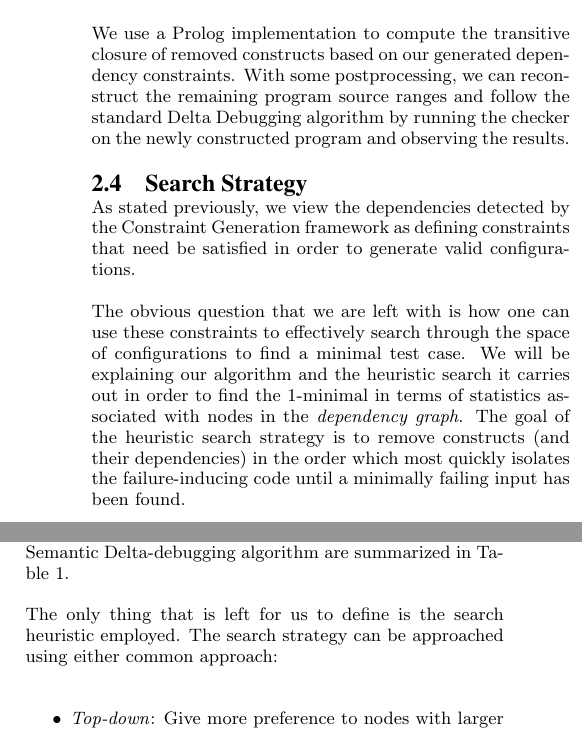
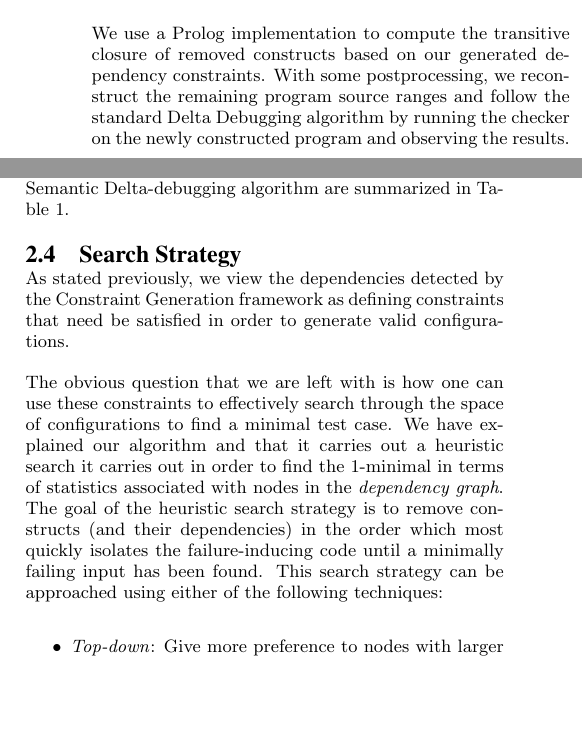
Before and after one commit to suhailshergill/SDD, a LaTeX paper (doc/finalReport/report.tex): two parts of the columns of page 3 of 5, joined at a grey line, cut so that both start at the same text, the shorter picture padded with empty space. Compiled offline with pdfLaTeX.

Commit message:
Moved shit around, corrected tense. removed 'will'

```diff
--- a/doc/finalReport/report.tex
+++ b/doc/finalReport/report.tex
@@ -253,28 +253,9 @@ what our Semantic Delta-debugging algorithm, \emph{sddmin}, aims for.
 
 We use a Prolog implementation to compute the transitive closure of removed
 constructs based on our generated dependency constraints.  With some
-postprocessing, we can reconstruct the remaining program source ranges and
-follow the standard Delta Debugging algorithm by running the checker on the
-newly constructed program and observing the results.
-
-
-\subsection{Search Strategy}
-\label{sddmin}
-
-As stated previously, we view the dependencies detected by the Constraint
-Generation framework as defining constraints that need be satisfied in order to
-generate valid configurations.
-
-
-The obvious question that we are left with is how one can use these constraints
-to effectively search through the space of configurations to find a minimal test
-case. We will be explaining our algorithm and the heuristic search it carries
-out in order to find the $1$-minimal in terms of statistics associated with
-nodes in the \emph{dependency graph}. The goal of the heuristic search strategy
-is to remove constructs (and their dependencies) in the order which most quickly
-isolates the failure-inducing code until a minimally failing input has been
-found.
-
+postprocessing, we reconstruct the remaining program source ranges and follow
+the standard Delta Debugging algorithm by running the checker on the newly
+constructed program and observing the results.
 
 The algorithm, \emph{sddmin}, then proceeds as follows. We begin with a
 dependency graph, $G$, where none of the vertices labeled. We then pick a node,
@@ -369,8 +350,23 @@ algorithm are summarized in \autoref{tbl:sddmin}.
 \end{table*}
 
 
-The only thing that is left for us to define is the search heuristic
-employed. The search strategy can be approached using either common approach:
+\subsection{Search Strategy}
+\label{sddmin}
+
+As stated previously, we view the dependencies detected by the Constraint
+Generation framework as defining constraints that need be satisfied in order to
+generate valid configurations.
+
+
+The obvious question that we are left with is how one can use these constraints
+to effectively search through the space of configurations to find a minimal test
+case. We have explained our algorithm and that it carries out a heuristic search
+it carries out in order to find the $1$-minimal in terms of statistics
+associated with nodes in the \emph{dependency graph}. The goal of the heuristic
+search strategy is to remove constructs (and their dependencies) in the order
+which most quickly isolates the failure-inducing code until a minimally failing
+input has been found. This search strategy can be approached using either of the
+following techniques:
 \begin{itemize}
 \item \emph{Top-down}: Give more preference to nodes with larger dependent
   sets, i.e., start by removing top-level declarations (and things that
```
Also changed, not shown: doc/finalReport/report.tex (24 more changed lines).
